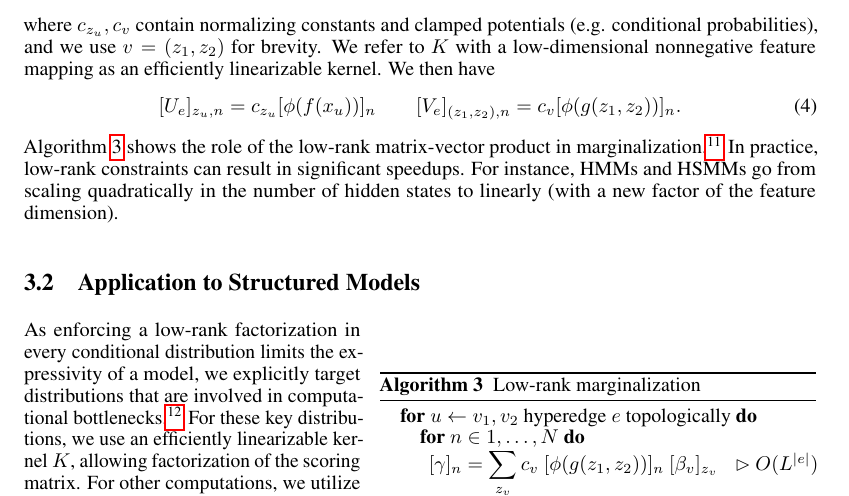
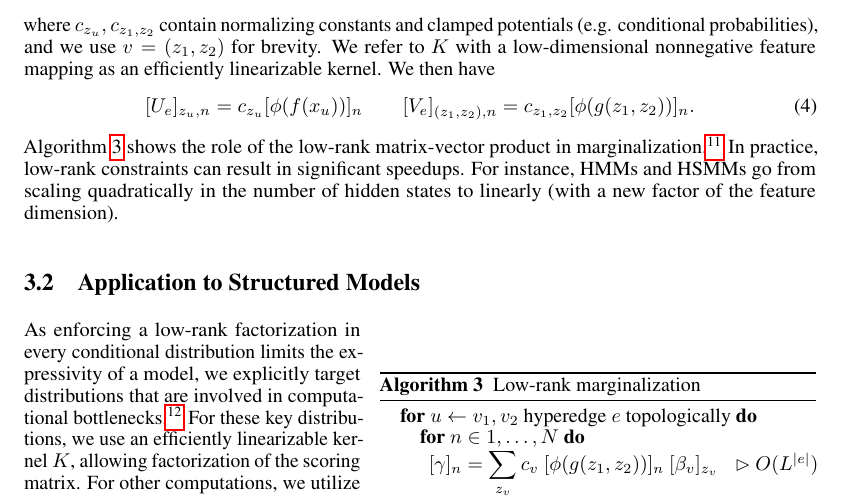
Before and after one commit to justinchiu/low-rank-inference, a LaTeX paper (main.tex): part of page 5 of 22, cut so that both start at the same text. Compiled offline with pdfLaTeX.

Commit message:
fix normalizing constant subscript

```diff
--- a/main.tex
+++ b/main.tex
@@ -317,20 +317,20 @@ which does not admit an exact low-rank decomposition or linearization~\citep{ste
 While the exponential kernel does not afford an exact linearization, the kernel can be approximated deterministically \citep{cotter2011approx} or stochastically \citep{rahimi2007rff}.
 The stochastic approximation is a key component of recent work on efficient attention \citep{choromanski2020performer,peng2021rfa}.}.
 We instead restrict out attention to nonnegative feature mappings\footnote{The nonnegative feature mapping ensures that the resulting scoring matrix $\Psi$ is a valid probability distribution.} $\phi:\R^D\to\R^N_+$ \citep{choromanski2020performer}, such that
-\[[\Psi]_{z_u, (z_1, z_2)} = c_{z_u} c_v \phi(f(z_u))^\top\phi(g(z_{1}, z_{2})) = K(f(z_u), g(z_1, z_2)),  \]
-where $c_{z_u},c_v$ contain normalizing constants and clamped potentials (e.g. conditional probabilities), and we use $v = (z_1,z_2)$ for brevity.
+\[[\Psi]_{z_u, (z_1, z_2)} = c_{z_u} c_{z_1,z_2} \phi(f(z_u))^\top\phi(g(z_{1}, z_{2})) = K(f(z_u), g(z_1, z_2)),  \]
+where $c_{z_u},c_{z_1,z_2}$ contain normalizing constants and clamped potentials (e.g. conditional probabilities), and we use $v = (z_1,z_2)$ for brevity.
 We refer to $K$ with a low-dimensional nonnegative feature mapping
 as an efficiently linearizable kernel.
 We then have
 \begin{equation}
     [U_e]_{z_u,n} = c_{z_u}[\phi(f(x_u))]_n
     \qquad
-    [V_e]_{(z_1,z_2),n} = c_v [\phi(g(z_1,z_2))]_n.
+    [V_e]_{(z_1,z_2),n} = c_{z_1,z_2} [\phi(g(z_1,z_2))]_n.
 \end{equation}
 Algorithm~\ref{alg:low-rank-update} shows the role of the low-rank
 matrix-vector product in marginalization.\footnote{
 If the normalizing constants are given by $c_{z_u}$,
-they can be computed from unnormalized $\tilde{U}_e,\tilde{V}_e$ as follows: $c_{z_u} = [\tilde{U}_e\tilde{V}_e^\top\mathbf{1}]_{z_u}$ in time $O(L^{|e|}N + LN)$, and similarly for $c_{z_v}$.
+they can be computed from unnormalized $\tilde{U}_e,\tilde{V}_e$ as follows: $c_{z_u} = [\tilde{U}_e\tilde{V}_e^\top\mathbf{1}]_{z_u}$ in time $O(L^{|e|}N + LN)$, and similarly for $c_{z_1,z_2}$.
 }
 In practice, low-rank constraints can result in significant speedups. For instance, HMMs and HSMMs go from scaling quadratically
 in the number of hidden states to linearly (with a new factor of the
```
